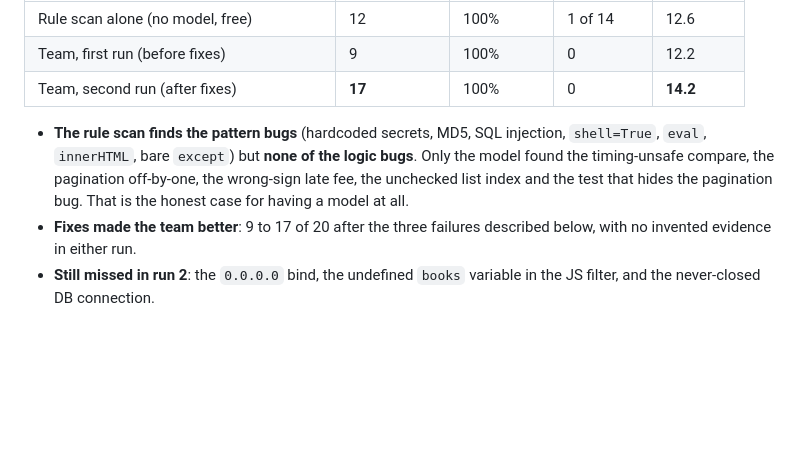
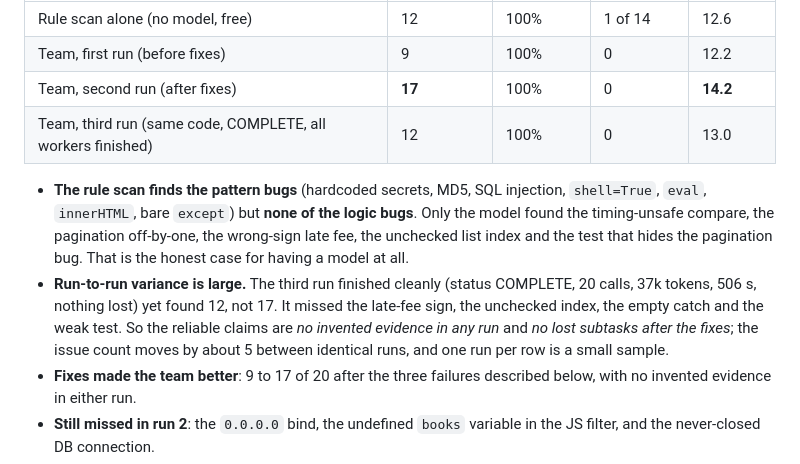
Before and after one commit to Yash600/ByteVox-Harness, a Markdown page: README.md, the part around the change. Drawn GitHub-style; blank space fills up the shorter version.

Commit message:
README: add third library-app run and note run-to-run variance
Co-Authored-By: Claude Sonnet 5.5 <noreply@anthropic.com>

```diff
--- a/README.md
+++ b/README.md
@@ -133,10 +133,14 @@ answer key is not in the repo either). Scoring is by code: an issue counts only
 | Rule scan alone (no model, free) | 12 | 100% | 1 of 14 | 12.6 |
 | Team, first run (before fixes) | 9 | 100% | 0 | 12.2 |
 | Team, second run (after fixes) | **17** | 100% | 0 | **14.2** |
+| Team, third run (same code, COMPLETE, all workers finished) | 12 | 100% | 0 | 13.0 |
 
 - **The rule scan finds the pattern bugs** (hardcoded secrets, MD5, SQL injection, `shell=True`, `eval`, `innerHTML`, bare `except`) but
   **none of the logic bugs**. Only the model found the timing-unsafe compare, the pagination off-by-one, the wrong-sign late fee, the unchecked
   list index and the test that hides the pagination bug. That is the honest case for having a model at all.
+- **Run-to-run variance is large.** The third run finished cleanly (status COMPLETE, 20 calls, 37k tokens, 506 s, nothing lost) yet found 12, not 17.
+  It missed the late-fee sign, the unchecked index, the empty catch and the weak test. So the reliable claims are *no invented evidence in any run* and
+  *no lost subtasks after the fixes*; the issue count moves by about 5 between identical runs, and one run per row is a small sample.
 - **Fixes made the team better**: 9 to 17 of 20 after the three failures described below, with no invented evidence in either run.
 - **Still missed in run 2**: the `0.0.0.0` bind, the undefined `books` variable in the JS filter, and the never-closed DB connection.
 - **What I have not measured**: a single-agent baseline on `library-app` (it costs hosted tokens; the free daily quota was spent). On
```
